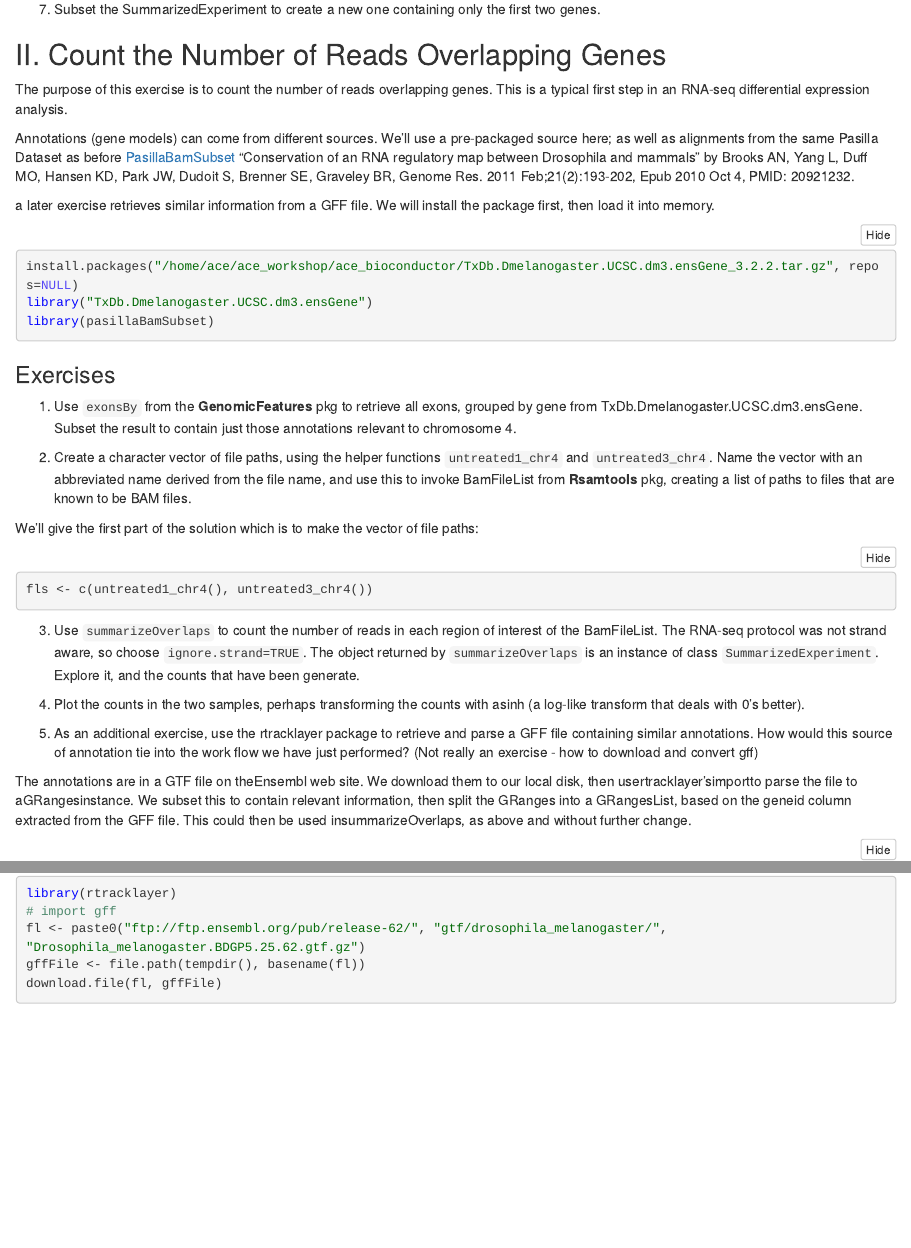
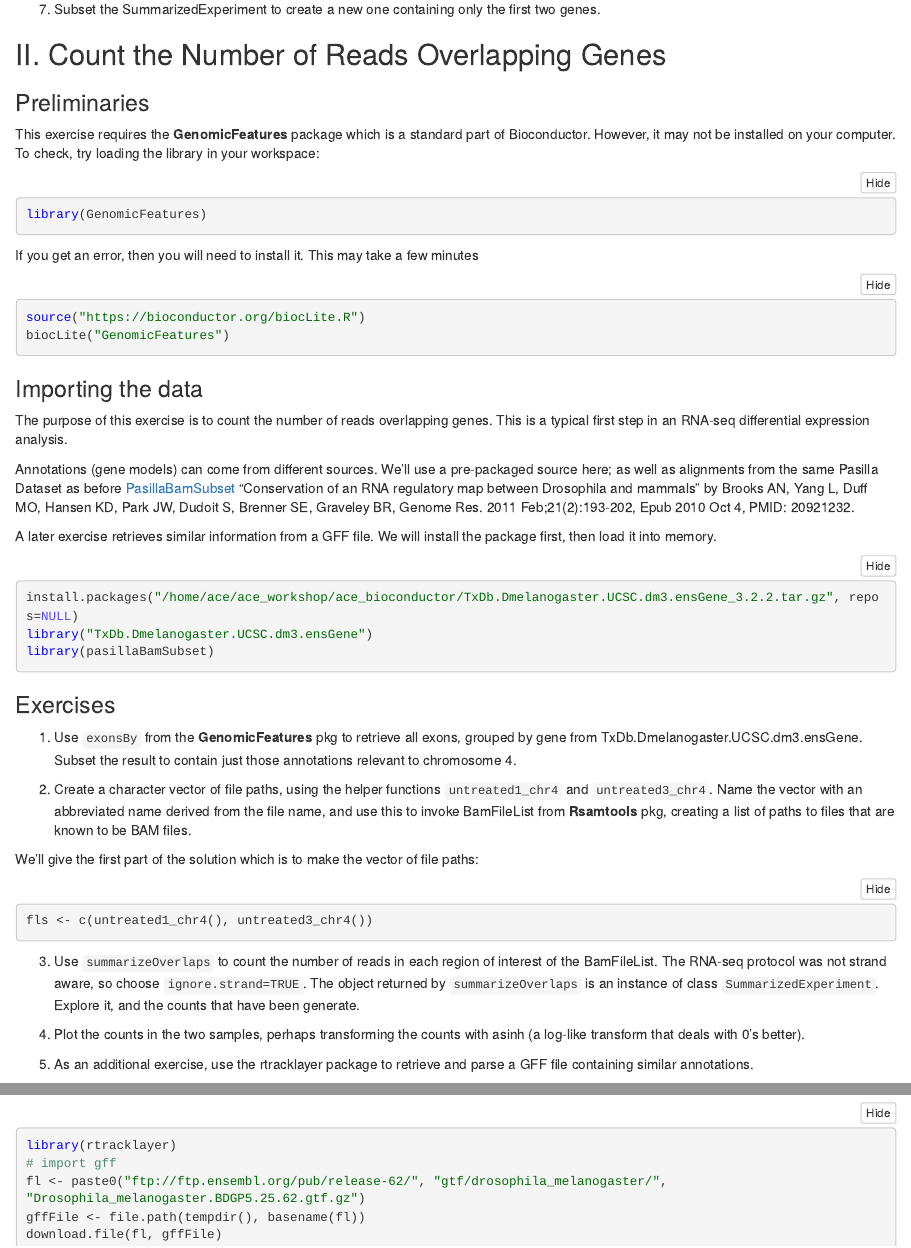
Before and after one commit to niaid/ACE, an R Markdown document (R/bioconductor/summarized_experiment.Rmd): the page in a window 1100 px wide, from 1080 px down, and a second part further down, joined at a grey line. The pictures show the output file R/bioconductor/summarized_experiment.nb.html that the author committed with the source, opened offline.

````diff
--- a/R/bioconductor/summarized_experiment.Rmd
+++ b/R/bioconductor/summarized_experiment.Rmd
@@ -71,14 +71,27 @@
 
 ## II. Count the Number of Reads Overlapping Genes
 
-The purpose of this exercise is to count the number of reads overlapping genes.  This is a typical first step in an RNA-seq
-differential expression analysis.
+### Preliminaries
+
+This exercise requires the **GenomicFeatures** package which is a standard part of Bioconductor.  However, it may not be installed on your computer.  To check, try loading the library in your workspace:
+```{r}
+library(GenomicFeatures)
+```
+
+If you get an error, then you will need to install it.  This may take a few minutes
+```{r}
+source("https://bioconductor.org/biocLite.R")
+biocLite("GenomicFeatures")
+```
+
+### Importing the data
+
+The purpose of this exercise is to count the number of reads overlapping genes.  This is a typical first step in an RNA-seq differential expression analysis.
 
 Annotations (gene models) can come from different sources.  We’ll use a pre-packaged source here; as well as alignments from the same Pasilla Dataset as before [PasillaBamSubset](http://bioconductor.org/packages/release/data/experiment/html/pasillaBamSubset.html)
  "Conservation of an RNA regulatory map between Drosophila and mammals" by Brooks AN, Yang L, Duff MO, Hansen KD, Park JW, Dudoit S, Brenner SE, Graveley BR, Genome Res. 2011 Feb;21(2):193-202, Epub 2010 Oct 4, PMID: 20921232.
 
-a later exercise
-retrieves  similar  information  from  a  GFF  file.  We will install the package first, then load it into memory.
+A later exercise retrieves  similar  information  from  a  GFF  file.  We will install the package first, then load it into memory.
 
 ```{r}
 install.packages("/home/ace/ace_workshop/ace_bioconductor/TxDb.Dmelanogaster.UCSC.dm3.ensGene_3.2.2.tar.gz", repos=NULL)
@@ -107,6 +123,5 @@
 How would this source of annotation tie into the work flow we have just performed? (Not really an exercise - how to download and convert gff)
 
-The  annotations  are  in  a  GTF  file  on  theEnsembl  web  site.  We  download  them  to  our  local  disk,  then  usertracklayer’simportto  parse  the  file  to  aGRangesinstance.   We  subset  this  to  contain  relevant  information,  then  split  the GRanges into  a GRangesList,  based  on  the geneid column  extracted  from  the  GFF  file.  This  could  then  be  used  insummarizeOverlaps,  as  above  and  without further change.
 ```{r}
 library(rtracklayer)
 # import gff
````
Also changed, not shown: R/bioconductor/summarized_experiment_solution.Rmd (+11 -8 lines), R/bioconductor/summarized_experiment.nb.html, R/bioconductor/summarized_experiment_solution.nb.html, R/bioconductor/summarized_experiment.Rmd (3 more changed lines).
